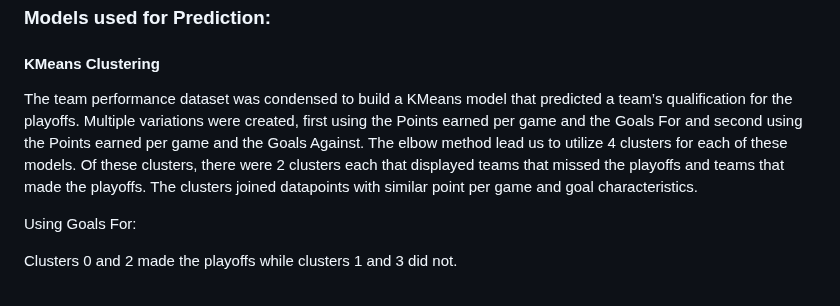
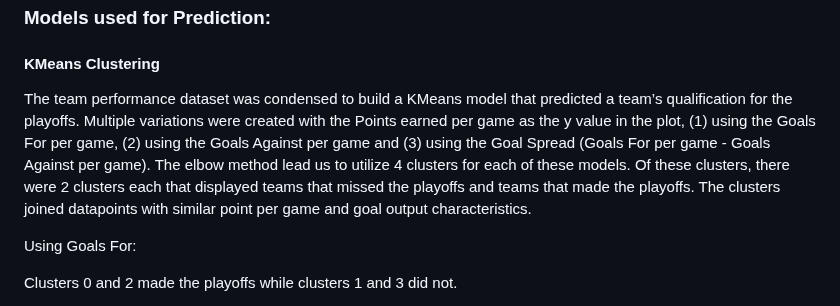
Before and after one commit to samwallach7/NHL_Analysis, a Markdown page: README.md, the part around the change. Rendered like a GitHub page.

```diff
--- a/README.md
+++ b/README.md
@@ -58,7 +58,7 @@ In the load phase, we utilized psycopg2, a PostgreSQL adapter for Python, to loa
 ## Machine Learning
 ### Models used for Prediction:
 #### KMeans Clustering
-The team performance dataset was condensed to build a KMeans model that predicted a team’s qualification for the playoffs. Multiple variations were created, first using the Points earned per game and the Goals For and second using the Points earned per game and the Goals Against. The elbow method lead us to utilize 4 clusters for each of these models. Of these clusters, there were 2 clusters each that displayed teams that missed the playoffs and teams that made the playoffs. The clusters joined datapoints with similar point per game and goal characteristics.
+The team performance dataset was condensed to build a KMeans model that predicted a team’s qualification for the playoffs. Multiple variations were created with the Points earned per game as the y value in the plot, (1) using the Goals For per game, (2) using the Goals Against per game and (3) using the Goal Spread (Goals For per game - Goals Against per game). The elbow method lead us to utilize 4 clusters for each of these models. Of these clusters, there were 2 clusters each that displayed teams that missed the playoffs and teams that made the playoffs. The clusters joined datapoints with similar point per game and goal output characteristics.
 
 Using Goals For:
 
```
